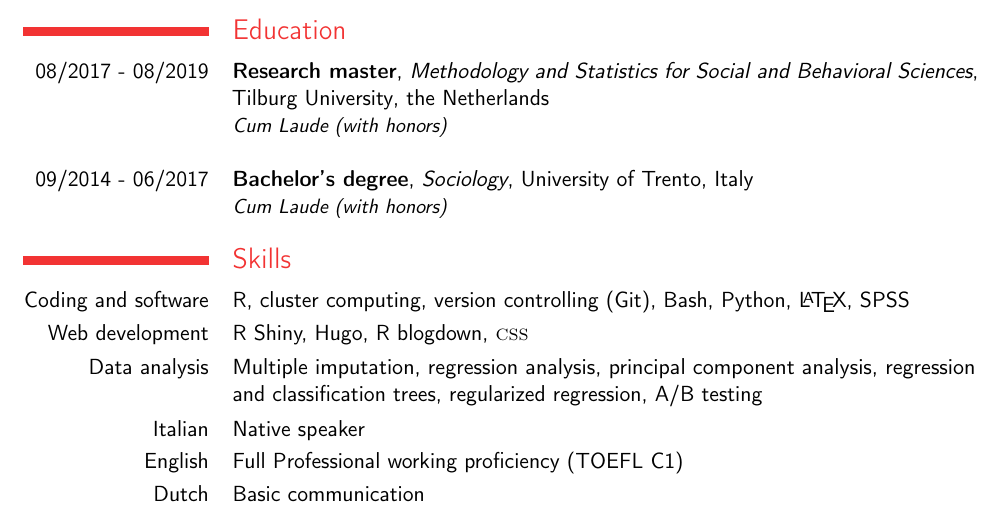
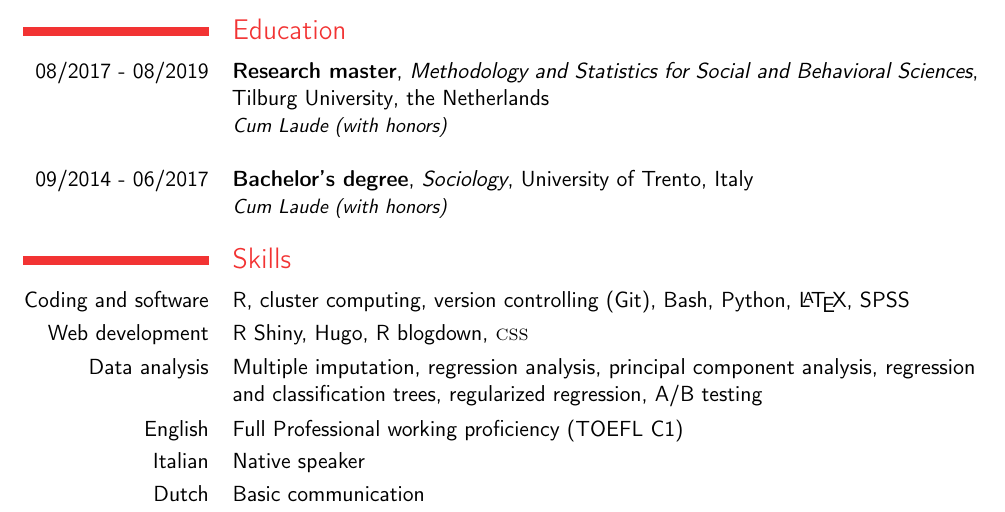
Before and after one commit to EdoardoCostantini/resume, a LaTeX CV (main.tex, which reads Inhalt/6_Kenntnisse.tex): part of the page, cut so that both start at the same text. Compiled offline with pdfLaTeX.

Commit message:
content: sort languages

```diff
--- a/Inhalt/6_Kenntnisse.tex
+++ b/Inhalt/6_Kenntnisse.tex
@@ -5,8 +5,8 @@
         \cvitem{Web development}{R Shiny, Hugo, R blogdown, \textsc{css}}
         \cvitem{Data analysis}{Multiple imputation, regression analysis, principal component analysis, regression and classification trees, regularized regression, A/B testing}
     % \subsection{Languages}
+        \cvlanguage{English}{Full Professional working proficiency (TOEFL C1)}{}
         \cvlanguage{Italian}{Native speaker}{}
-        \cvlanguage{English}{Full Professional working proficiency (TOEFL C1)}{}
         \cvlanguage{Dutch}{Basic communication}{}
         \vspace*{5pt}
 
```
Also changed, not shown: pdf/main.pdf.
